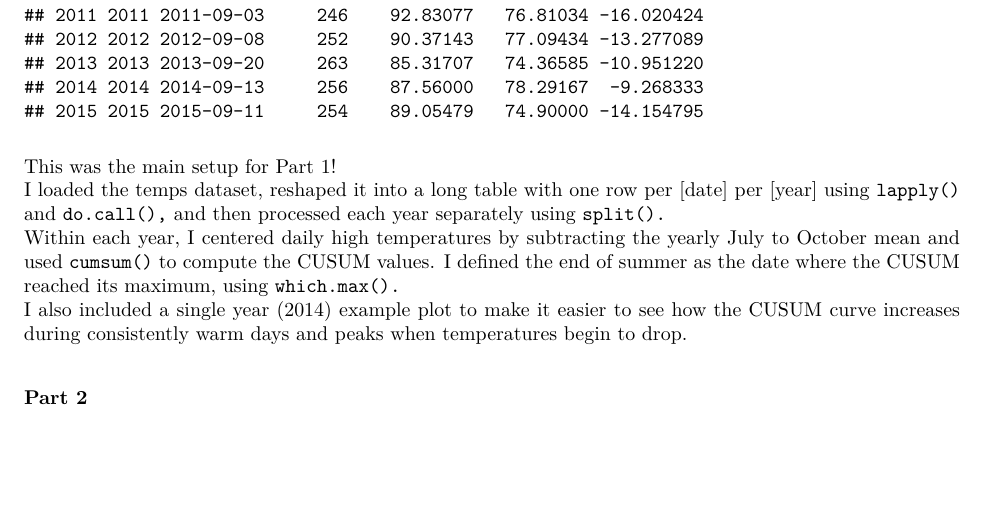
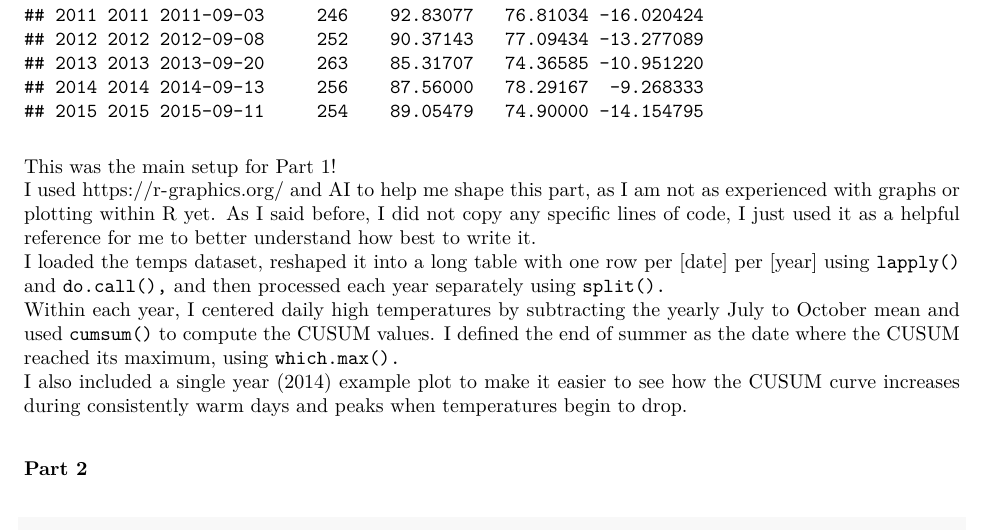
Before and after one commit to McKennaStout/edX, an R Markdown document (GTx.ISYE6501/homework/homework3_answers.Rmd): part of page 5 of 6, cut so that both start at the same text, the shorter picture padded with empty space. The pictures show the output file GTx.ISYE6501/homework/homework3_answers.pdf that the author committed with the source.

Commit message:
final final update hw3

````diff
--- a/GTx.ISYE6501/homework/homework3_answers.Rmd
+++ b/GTx.ISYE6501/homework/homework3_answers.Rmd
@@ -123,6 +123,7 @@ dim(R)
 head(R,20) #just want to ensure it all loaded as expected
 ```
 This was the main setup for Part 1!
+I used https://r-graphics.org/ and AI to help me shape this part, as I am not as experienced with graphs or plotting within R yet. As I said before, I did not copy any specific lines of code, I just used it as a helpful reference for me to better understand how best to write it.
 I loaded the temps dataset, reshaped it into a long table with one row per [date] per [year] using `lapply()` and `do.call(),` and then processed each year separately using `split().`
 Within each year, I centered daily high temperatures by subtracting the yearly July to October mean and used `cumsum()` to compute the CUSUM values. I defined the end of summer as the date where the CUSUM reached its maximum, using `which.max().`
 I also included a single year (2014) example plot to make it easier to see how the CUSUM curve increases during consistently warm days and peaks when temperatures begin to drop.
````
Also changed, not shown: GTx.ISYE6501/homework/homework3_answers.pdf.
